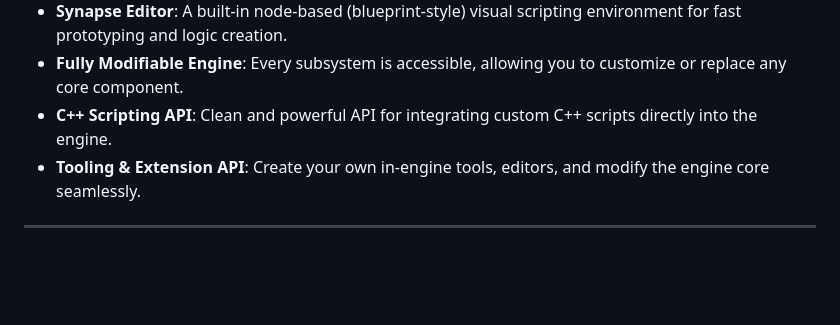
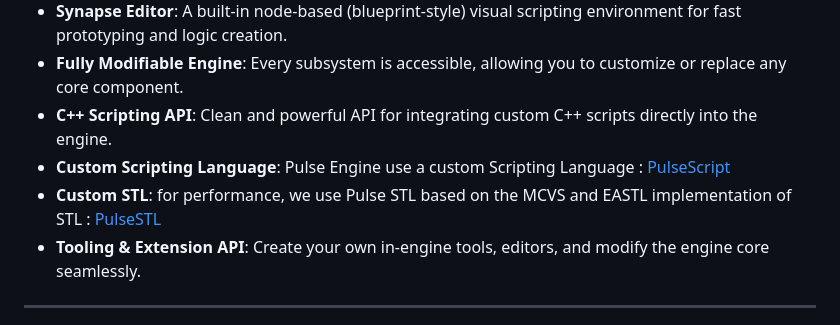
Before and after one commit to DOTDOT-T/PulseEngineSource, a Markdown page: README.md, the part around the change. Rendered like a GitHub page; blank space fills up the shorter version.

Commit message:
Update README with custom scripting language and STL
Added details about custom scripting language and STL.

```diff
--- a/README.md
+++ b/README.md
@@ -23,6 +23,8 @@ It’s not just a tool; it’s an ongoing experiment in precision, modularity, a
 - **Synapse Editor**: A built-in node-based (blueprint-style) visual scripting environment for fast prototyping and logic creation.
 - **Fully Modifiable Engine**: Every subsystem is accessible, allowing you to customize or replace any core component.
 - **C++ Scripting API**: Clean and powerful API for integrating custom C++ scripts directly into the engine.
+- **Custom Scripting Language**: Pulse Engine use a custom Scripting Language : [PulseScript](https://github.com/DOTDOT-T/PulseScriptLang)
+- **Custom STL**: for performance, we use Pulse STL based on the MCVS and EASTL implementation of STL : [PulseSTL]([https://github.com/DOTDOT-T/PulseScriptLang](https://github.com/DOTDOT-T/PulseSTL))
 - **Tooling & Extension API**: Create your own in-engine tools, editors, and modify the engine core seamlessly.
 
 
```
